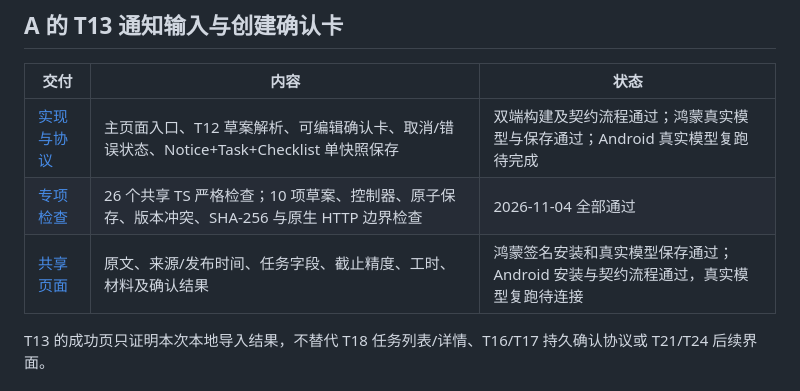
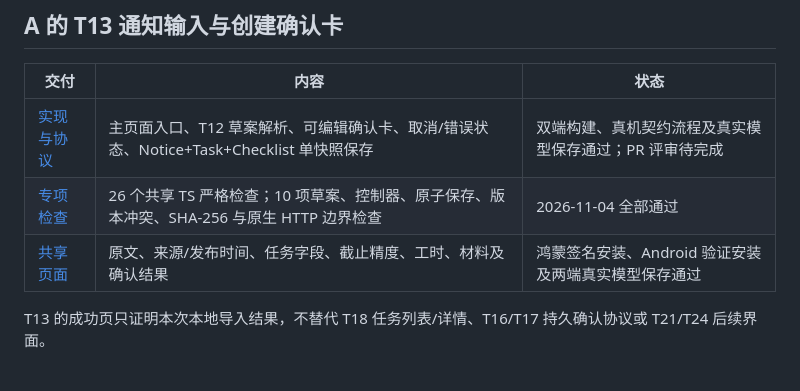
Before and after one commit to jfZhang1226/campus-ddl-agent, a Markdown page: docs/README.md, the part around the change. Drawn GitHub-style.

Commit message:
docs(T13): record Android real-model verification

```diff
--- a/docs/README.md
+++ b/docs/README.md
@@ -42,9 +42,9 @@ T06 已于 2026-10-27 通过 [PR #4](https://github.com/jfZhang1226/campus-ddl-a
 
 | 交付 | 内容 | 状态 |
 |---|---|---|
-| [实现与协议](setup/T13-通知输入与创建确认卡.md) | 主页面入口、T12 草案解析、可编辑确认卡、取消/错误状态、Notice+Task+Checklist 单快照保存 | 双端构建及契约流程通过；鸿蒙真实模型与保存通过；Android 真实模型复跑待完成 |
+| [实现与协议](setup/T13-通知输入与创建确认卡.md) | 主页面入口、T12 草案解析、可编辑确认卡、取消/错误状态、Notice+Task+Checklist 单快照保存 | 双端构建、真机契约流程及真实模型保存通过；PR 评审待完成 |
 | [专项检查](../scripts/test-notice-import.cjs) | 26 个共享 TS 严格检查；10 项草案、控制器、原子保存、版本冲突、SHA-256 与原生 HTTP 边界检查 | 2026-11-04 全部通过 |
-| [共享页面](../client/entry/src/main/ets/pages/NoticeImport.ets) | 原文、来源/发布时间、任务字段、截止精度、工时、材料及确认结果 | 鸿蒙签名安装和真实模型保存通过；Android 安装与契约流程通过，真实模型复跑待连接 |
+| [共享页面](../client/entry/src/main/ets/pages/NoticeImport.ets) | 原文、来源/发布时间、任务字段、截止精度、工时、材料及确认结果 | 鸿蒙签名安装、Android 验证安装及两端真实模型保存通过 |
 
 T13 的成功页只证明本次本地导入结果，不替代 T18 任务列表/详情、T16/T17 持久确认协议或 T21/T24 后续界面。
 
```
Also changed, not shown: README.md (+1 -1 lines), docs/setup/T13-通知输入与创建确认卡.md (+8 -3 lines), docs/images/t13/android-real-draft.png (added), docs/images/t13/android-real-saved.png (added), 2 other files.
